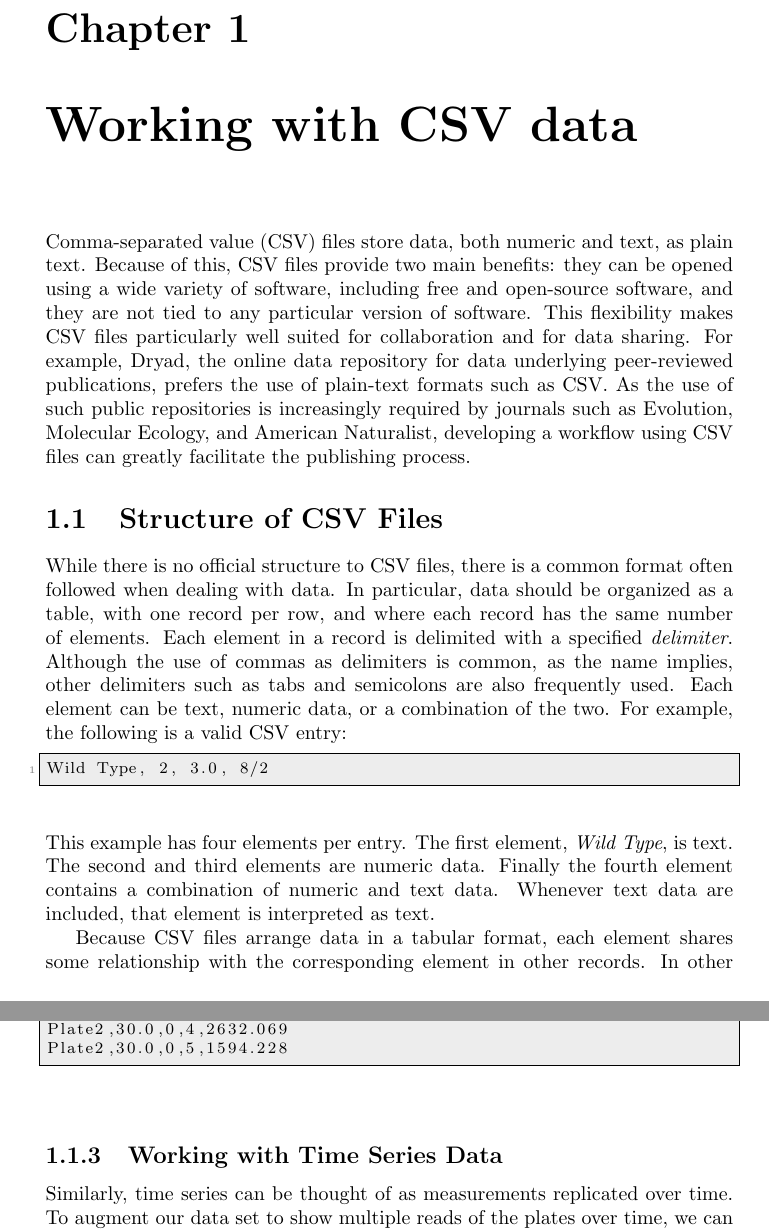
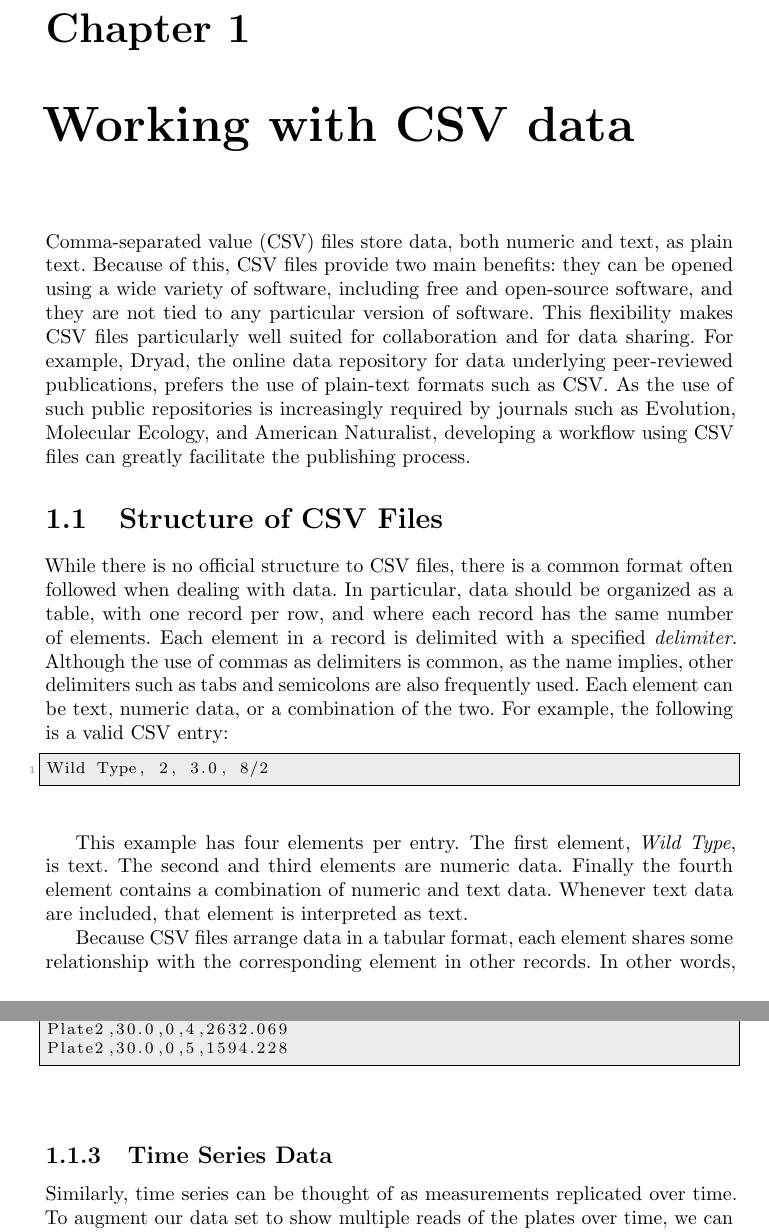
Before and after one commit to briandconnelly/BEACONToolkit, a LaTeX book (book/book.tex, which reads book/csv.tex, book/definitions.tex): two parts of pages 5 and 7 of 24 before the commit and two parts of pages 4 and 6 of 23 after it, joined at a grey line, cut so that both start at the same text. Compiled offline with pdfLaTeX.

Commit message:
* book formatting updates

```diff
--- a/book/book.tex
+++ b/book/book.tex
@@ -9,8 +10,12 @@
 
     \tableofcontents
 
+    \clearpage
+    \pagenumbering{arabic}
+
     \chapter{Working with CSV data}
     \input{csv}
+
 
     %\chapter{Plotting}
     %\input{plotting}
--- a/book/csv.tex
+++ b/book/csv.tex
@@ -109,7 +110,7 @@
 Plate2,30.0,0,4,2632.069
 Plate2,30.0,0,5,1594.228
 \end{lstlisting}
-\subsection{Working with Time Series Data}
+\subsection{Time Series Data}
 
 Similarly, time series can be thought of as measurements replicated over
 time. To augment our data set to show multiple reads of the plates over
--- a/book/definitions.tex
+++ b/book/definitions.tex
@@ -1,8 +1,10 @@
+\RequirePackage[l2tabu,orthodox]{nag}
+
 \usepackage{graphicx}
-\usepackage{listings}
 \usepackage{hyperref}
 \usepackage[english]{babel}
-
+\usepackage{booktabs}
+\usepackage{listings}
 \usepackage{color}
 \definecolor{codebg}{rgb}{0.93,0.93,0.93}
 \definecolor{dkgreen}{rgb}{0,0.6,0}
@@ -35,3 +37,7 @@
     escapeinside={\%*}{*)},            % if you want to add a comment within your code
     morekeywords={*,...}               % if you want to add more keywords to the set
 }
+
+% Add some nice microtype tweaks.  These improve the look
+% of the right edge of text quite a bit
+\usepackage[activate={true,nocompatibility},final,tracking=true,kerning=true,spacing=true,factor=1100,stretch=10,shrink=10]{microtype}
```
Also changed, not shown: book/book.tex (1 more changed lines), book/csv.tex (1 more changed lines).
